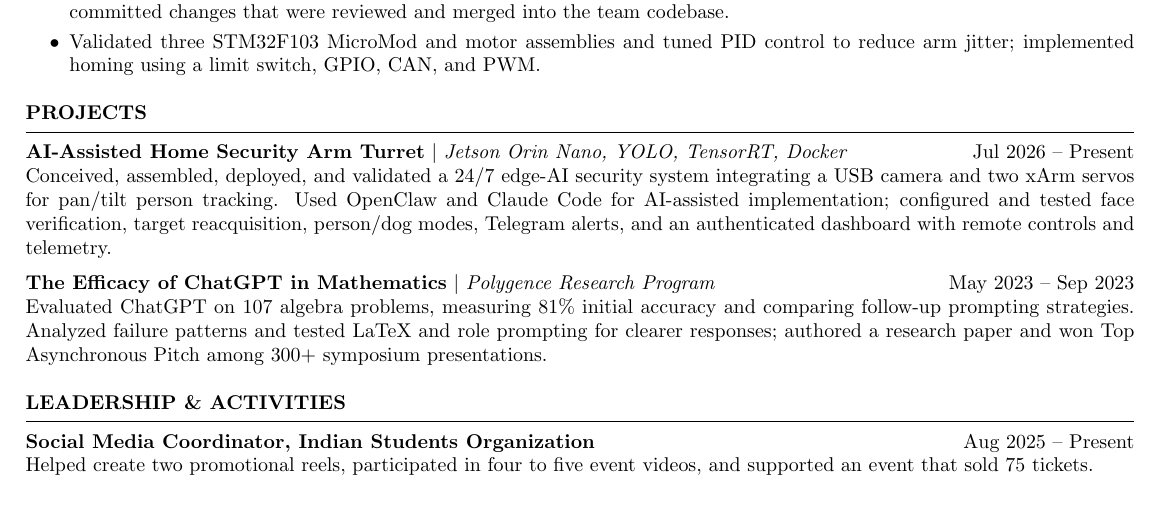
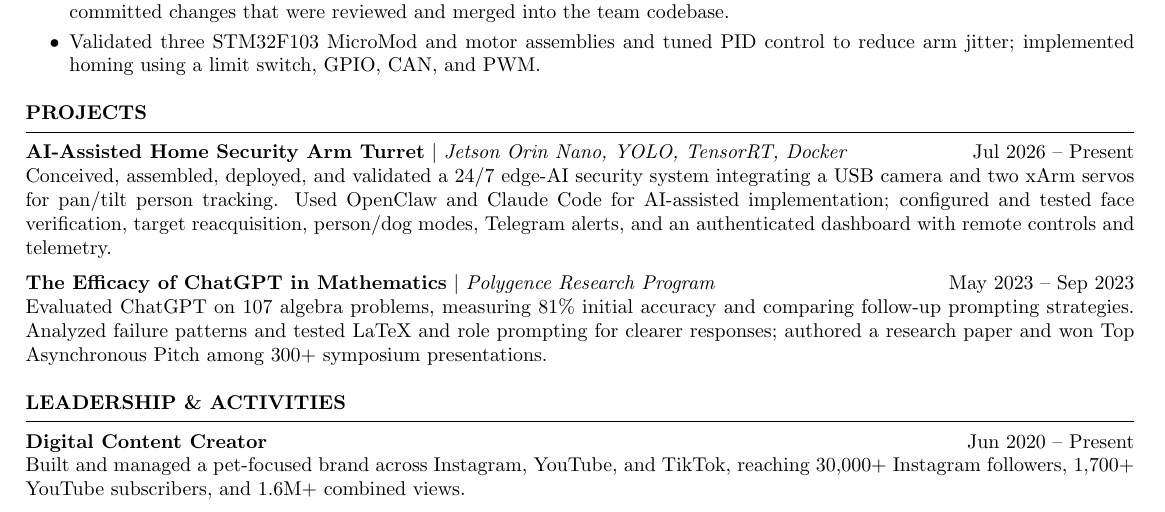
Before and after one commit to RaghavSareen2006/My-Resume, a LaTeX CV (resume-ai.tex): part of the page, cut so that both start at the same text. Compiled offline with pdfLaTeX.

Commit message:
Add content creator achievements to resumes

```diff
--- a/resume-ai.tex
+++ b/resume-ai.tex
@@ -60,8 +60,8 @@ Evaluated ChatGPT on 107 algebra problems, measuring 81\% initial accuracy and c
 \end{rSection}
 
 \begin{rSection}{Leadership \& Activities}
-\textbf{Social Media Coordinator, Indian Students Organization} \hfill Aug 2025 -- Present\\
-Helped create two promotional reels, participated in four to five event videos, and supported an event that sold 75 tickets.
+\textbf{Digital Content Creator} \hfill Jun 2020 -- Present\\
+Built and managed a pet-focused brand across Instagram, YouTube, and TikTok, reaching 30,000+ Instagram followers, 1,700+ YouTube subscribers, and 1.6M+ combined views.
 \end{rSection}
 
 \end{document}
```
Also changed, not shown: myResume.tex (+2 -2 lines), resume-firmware-ai.tex (+3 -0 lines), myResume.pdf, output/pdf/Raghav_Sareen_AI_Resume.pdf, output/pdf/Raghav_Sareen_Firmware_AI_Resume.pdf, output/pdf/Raghav_Sareen_Resume.pdf.
